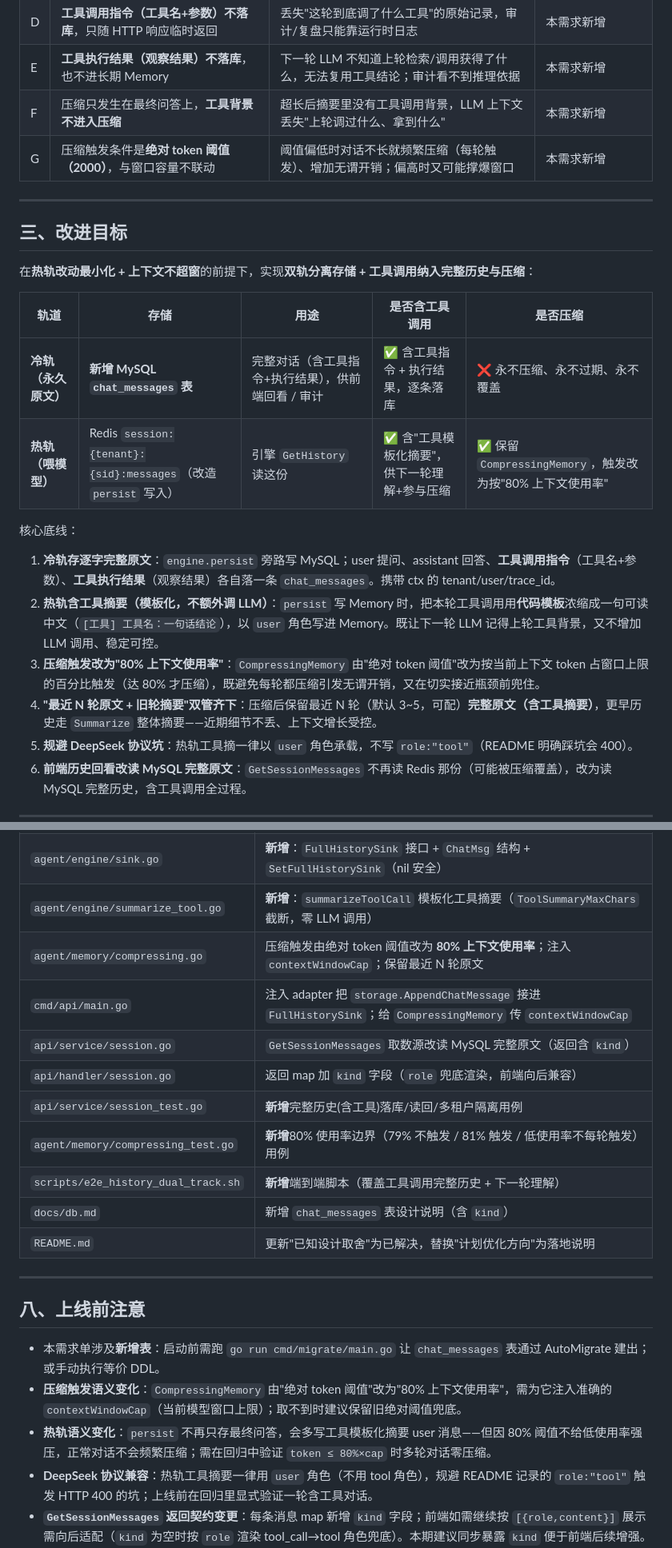
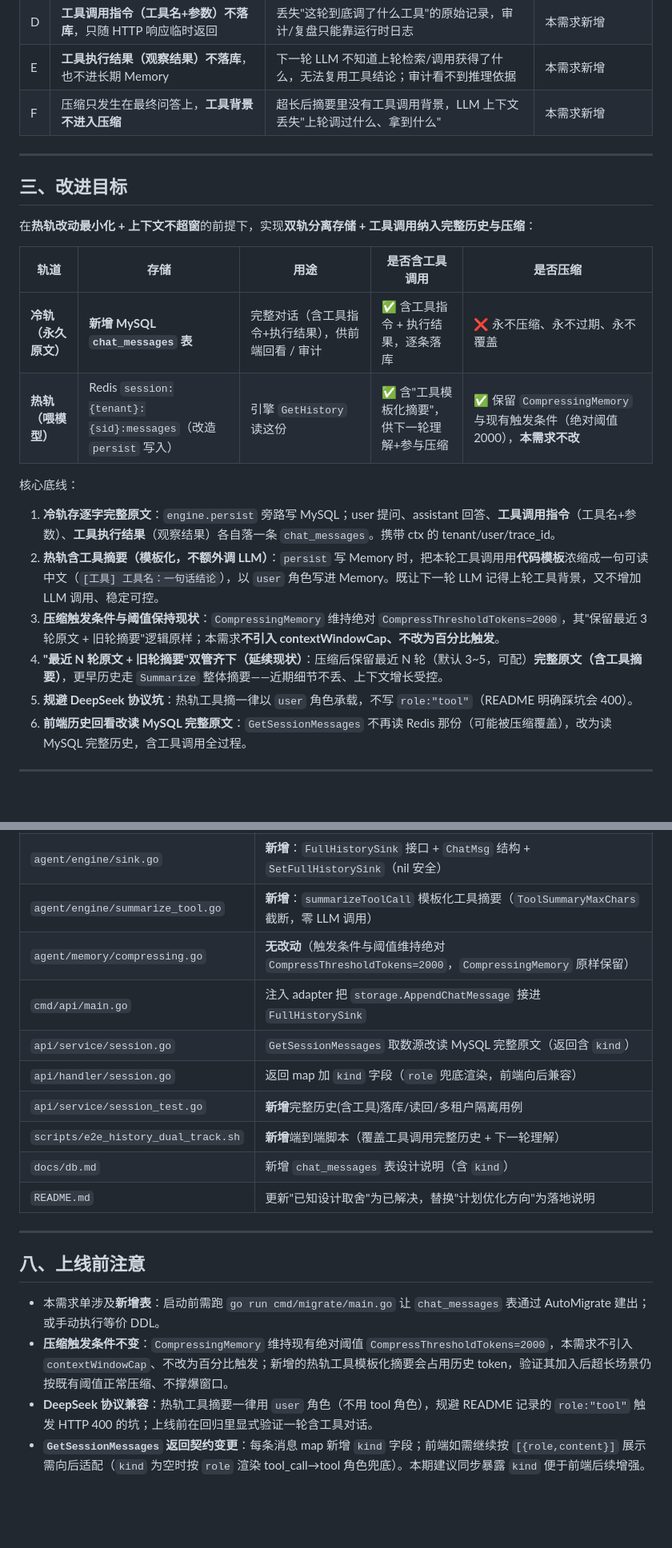
Before and after one commit to WWaynee/agent-platform, a Markdown page: update/需求单-0002-对话存储双轨分离.md, 2 parts joined by grey strips. Shown at 80% size. GitHub-like rendering; blank space fills up the shorter version.

```diff
--- a/update/需求单-0002-对话存储双轨分离.md
+++ b/update/需求单-0002-对话存储双轨分离.md
@@ -85,7 +85,6 @@ func (e *ReActEngine) persist(ctx AgentContext, query, answer string) {
 | D | **工具调用指令（工具名+参数）不落库**，只随 HTTP 响应临时返回 | 丢失"这轮到底调了什么工具"的原始记录，审计/复盘只能靠运行时日志 | 本需求新增 |
 | E | **工具执行结果（观察结果）不落库**，也不进长期 Memory | 下一轮 LLM 不知道上轮检索/调用获得了什么，无法复用工具结论；审计看不到推理依据 | 本需求新增 |
 | F | 压缩只发生在最终问答上，**工具背景不进入压缩** | 超长后摘要里没有工具调用背景，LLM 上下文丢失"上轮调过什么、拿到什么" | 本需求新增 |
-| G | 压缩触发条件是**绝对 token 阈值（2000）**，与窗口容量不联动 | 阈值偏低时对话不长就频繁压缩（每轮触发）、增加无谓开销；偏高时又可能撑爆窗口 | 本需求新增 |
 
 ---
 
@@ -96,13 +95,13 @@ func (e *ReActEngine) persist(ctx AgentContext, query, answer string) {
 | 轨道 | 存储 | 用途 | 是否含工具调用 | 是否压缩 |
 |------|------|------|--------------|---------|
 | **冷轨（永久原文）** | **新增 MySQL `chat_messages` 表** | 完整对话（含工具指令+执行结果），供前端回看 / 审计 | ✅ 含工具指令 + 执行结果，逐条落库 | ❌ 永不压缩、永不过期、永不覆盖 |
-| **热轨（喂模型）** | Redis `session:{tenant}:{sid}:messages`（改造 `persist` 写入） | 引擎 `GetHistory` 读这份 | ✅ 含"工具模板化摘要"，供下一轮理解+参与压缩 | ✅ 保留 `CompressingMemory`，触发改为按"80% 上下文使用率" |
+| **热轨（喂模型）** | Redis `session:{tenant}:{sid}:messages`（改造 `persist` 写入） | 引擎 `GetHistory` 读这份 | ✅ 含"工具模板化摘要"，供下一轮理解+参与压缩 | ✅ 保留 `CompressingMemory` 与现有触发条件（绝对阈值 2000），**本需求不改** |
 
 核心底线：
 1. **冷轨存逐字完整原文**：`engine.persist` 旁路写 MySQL；user 提问、assistant 回答、**工具调用指令**（工具名+参数）、**工具执行结果**（观察结果）各自落一条 `chat_messages`。携带 ctx 的 tenant/user/trace_id。
 2. **热轨含工具摘要（模板化，不额外调 LLM）**：`persist` 写 Memory 时，把本轮工具调用用**代码模板**浓缩成一句可读中文（`[工具] 工具名：一句话结论`），以 `user` 角色写进 Memory。既让下一轮 LLM 记得上轮工具背景，又不增加 LLM 调用、稳定可控。
-3. **压缩触发改为"80% 上下文使用率"**：`CompressingMemory` 由"绝对 token 阈值"改为按当前上下文 token 占窗口上限的百分比触发（达 80% 才压缩），既避免每轮都压缩引发无谓开销，又在切实接近瓶颈前兜住。
-4. **"最近 N 轮原文 + 旧轮摘要"双管齐下**：压缩后保留最近 N 轮（默认 3~5，可配）**完整原文（含工具摘要）**，更早历史走 `Summarize` 整体摘要——近期细节不丢、上下文增长受控。
+3. **压缩触发条件与阈值保持现状**：`CompressingMemory` 维持绝对 `CompressThresholdTokens=2000`，其"保留最近 3 轮原文 + 旧轮摘要"逻辑原样；本需求**不引入 contextWindowCap、不改为百分比触发**。
+4. **"最近 N 轮原文 + 旧轮摘要"双管齐下（延续现状）**：压缩后保留最近 N 轮（默认 3~5，可配）**完整原文（含工具摘要）**，更早历史走 `Summarize` 整体摘要——近期细节不丢、上下文增长受控。
 5. **规避 DeepSeek 协议坑**：热轨工具摘一律以 `user` 角色承载，不写 `role:"tool"`（README 明确踩坑会 400）。
 6. **前端历史回看改读 MySQL 完整原文**：`GetSessionMessages` 不再读 Redis 那份（可能被压缩覆盖），改为读 MySQL 完整历史，含工具调用全过程。
 
@@ -378,12 +353,11 @@ agentEngine.SetFullHistorySink(chatMsgSink{d: storage.DB})
 | `agent/engine/engine.go` | `Run` 收集 `toolRecords`；`persist` 签名扩展为同时写热轨(含工具摘要)+冷轨 |
 | `agent/engine/sink.go` | **新增**：`FullHistorySink` 接口 + `ChatMsg` 结构 + `SetFullHistorySink`（nil 安全）|
 | `agent/engine/summarize_tool.go` | **新增**：`summarizeToolCall` 模板化工具摘要（`ToolSummaryMaxChars` 截断，零 LLM 调用）|
-| `agent/memory/compressing.go` | 压缩触发由绝对 token 阈值改为 **80% 上下文使用率**；注入 `contextWindowCap`；保留最近 N 轮原文 |
-| `cmd/api/main.go` | 注入 adapter 把 `storage.AppendChatMessage` 接进 `FullHistorySink`；给 `CompressingMemory` 传 `contextWindowCap` |
+| `agent/memory/compressing.go` | **无改动**（触发条件与阈值维持绝对 `CompressThresholdTokens=2000`，`CompressingMemory` 原样保留）|
+| `cmd/api/main.go` | 注入 adapter 把 `storage.AppendChatMessage` 接进 `FullHistorySink` |
 | `api/service/session.go` | `GetSessionMessages` 取数源改读 MySQL 完整原文（返回含 `kind`）|
 | `api/handler/session.go` | 返回 map 加 `kind` 字段（`role` 兜底渲染，前端向后兼容）|
 | `api/service/session_test.go` | **新增**完整历史(含工具)落库/读回/多租户隔离用例 |
-| `agent/memory/compressing_test.go` | **新增**80% 使用率边界（79% 不触发 / 81% 触发 / 低使用率不每轮触发）用例 |
 | `scripts/e2e_history_dual_track.sh` | **新增**端到端脚本（覆盖工具调用完整历史 + 下一轮理解）|
 | `docs/db.md` | 新增 `chat_messages` 表设计说明（含 `kind`）|
 | `README.md` | 更新"已知设计取舍"为已解决，替换"计划优化方向"为落地说明 |
@@ -393,8 +367,7 @@ agentEngine.SetFullHistorySink(chatMsgSink{d: storage.DB})
 ## 八、上线前注意
 
 - 本需求单涉及**新增表**：启动前需跑 `go run cmd/migrate/main.go` 让 `chat_messages` 表通过 AutoMigrate 建出；或手动执行等价 DDL。
-- **压缩触发语义变化**：`CompressingMemory` 由"绝对 token 阈值"改为"80% 上下文使用率"，需为它注入准确的 `contextWindowCap`（当前模型窗口上限）；取不到时建议保留旧绝对阈值兜底。
-- **热轨语义变化**：`persist` 不再只存最终问答，会多写工具模板化摘要 user 消息——但因 80% 阈值不给低使用率强压，正常对话不会频繁压缩；需在回归中验证 `token ≤ 80%×cap` 时多轮对话零压缩。
+- **压缩触发条件不变**：`CompressingMemory` 维持现有绝对阈值 `CompressThresholdTokens=2000`，本需求不引入 `contextWindowCap`、不改为百分比触发；新增的热轨工具模板化摘要会占用历史 token，验证其加入后超长场景仍按既有阈值正常压缩、不撑爆窗口。
 - **DeepSeek 协议兼容**：热轨工具摘要一律用 `user` 角色（不用 tool 角色），规避 README 记录的 `role:"tool"` 触发 HTTP 400 的坑；上线前在回归里显式验证一轮含工具对话。
 - **`GetSessionMessages` 返回契约变更**：每条消息 map 新增 `kind` 字段；前端如需继续按 `[{role,content}]` 展示需向后适配（`kind` 为空时按 `role` 渲染 tool_call→tool 角色兜底）。本期建议同步暴露 `kind` 便于前端后续增强。
 - **工具摘要为模板化、零额外 LLM 调用**：避免把"单轮摘要"误接成真实 LLM（`Summarize` 只用于整段历史压缩），控制本地开发开销。
```
Also changed, not shown: other parts of update/需求单-0002-对话存储双轨分离.md (+7 -31 lines).
